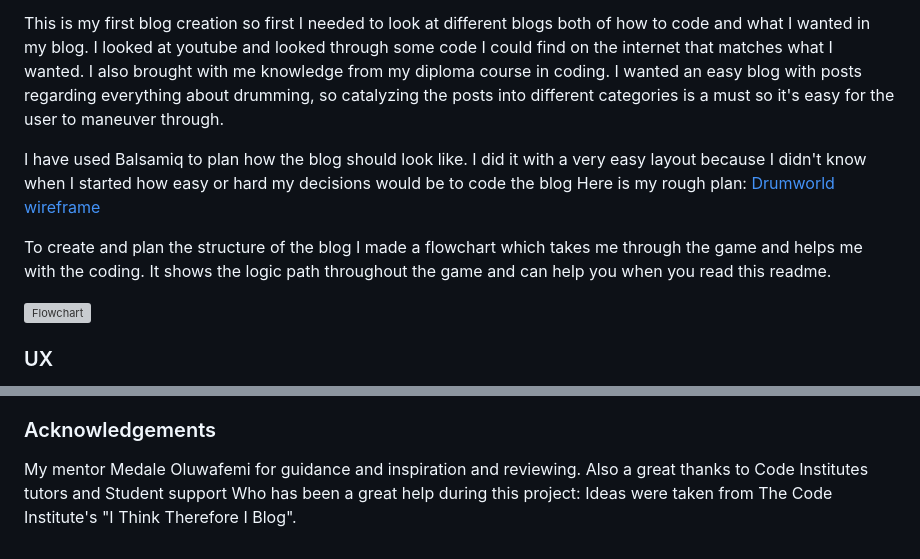
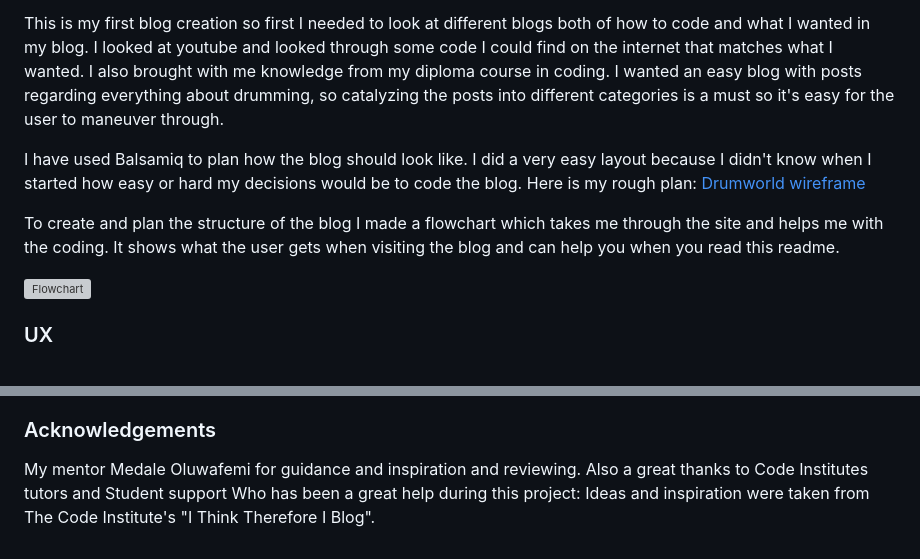
Before and after one commit to jlindeloef/drumworld, a Markdown page: README.md, 2 parts joined by grey strips. Drawn GitHub-style; grey boxes are pictures that could not be loaded.

Commit message:
Changed wrongspelling text in readme.

```diff
--- a/README.md
+++ b/README.md
@@ -19,10 +19,10 @@ I notice around my fellow musicians that it would be great to have a blog about
 
 This is my first blog creation so first I needed to look at different blogs both of how to code and what I wanted in my blog. I looked at youtube and looked through some code I could find on the internet that matches what I wanted. I also brought with me knowledge from my diploma course in coding. I wanted an easy blog with posts regarding everything about drumming, so catalyzing the posts into different categories is a must so it's easy for the user to maneuver through.
 
-I have used Balsamiq to plan how the blog should look like. I did it with a very easy layout because I didn't know when I started how easy or hard my decisions would be to code the blog
+I have used Balsamiq to plan how the blog should look like. I did  a very easy layout because I didn't know when I started how easy or hard my decisions would be to code the blog.
 Here is my rough plan: [Drumworld wireframe](https://github.com/jlindeloef/drumworld/blob/main/static/images/images_readme/Drumworld-wireframe.png)
 
-To create and plan the structure of the blog I made a flowchart which takes me through the game and helps me with the coding. It shows the logic path throughout the game
+To create and plan the structure of the blog I made a flowchart which takes me through the site and helps me with the coding. It shows what the user gets when visiting the blog
 and can help you when you read this readme.
 
 ![Flowchart](https://github.com/jlindeloef/drumworld/blob/main/static/images/images_readme/logic%20chart.drawio.png)
@@ -191,4 +192,4 @@ Code used in "I Think Therefore I Blog" was used and changed for creating my blo
 
 ### Acknowledgements
 My mentor Medale Oluwafemi for guidance and inspiration and reviewing. Also a great thanks to Code Institutes tutors and Student support Who has been a great help during this project:
-Ideas were taken from The Code Institute's "I Think Therefore I Blog".
+Ideas and inspiration were taken from The Code Institute's "I Think Therefore I Blog".
```
Also changed, not shown: other parts of README.md (+1 -0 lines).
